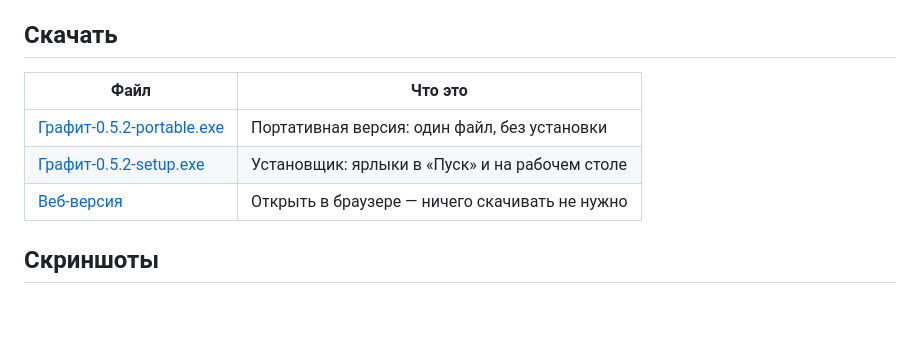
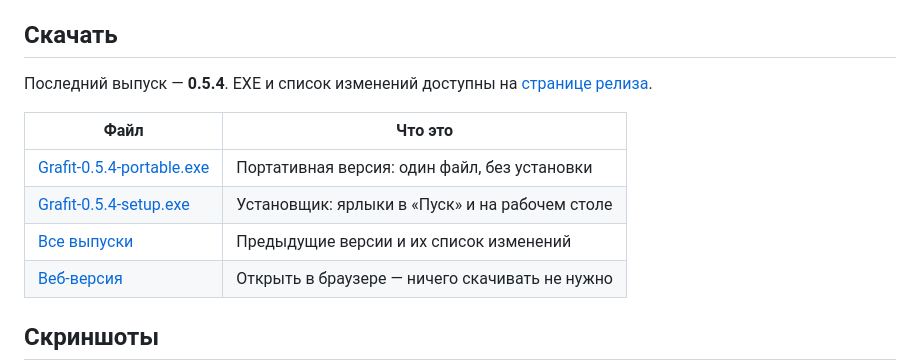
Before and after one commit to Hoccku22/grafit, a Markdown page: README.md, the part around the change. Rendered like a GitHub page; blank space fills up the shorter version.

Commit message:
Update repository landing page for 0.5.4

```diff
--- a/README.md
+++ b/README.md
@@ -25,10 +25,13 @@
 
 ## Скачать
 
+Последний выпуск — **0.5.4**. EXE и список изменений доступны на [странице релиза](https://github.com/Hoccku22/grafit/releases/tag/v0.5.4).
+
 | Файл | Что это |
 |---|---|
-| [Графит-0.5.2-portable.exe](https://github.com/Hoccku22/grafit/releases/latest) | Портативная версия: один файл, без установки |
-| [Графит-0.5.2-setup.exe](https://github.com/Hoccku22/grafit/releases/latest) | Установщик: ярлыки в «Пуск» и на рабочем столе |
+| [Grafit-0.5.4-portable.exe](https://github.com/Hoccku22/grafit/releases/download/v0.5.4/Grafit-0.5.4-portable.exe) | Портативная версия: один файл, без установки |
+| [Grafit-0.5.4-setup.exe](https://github.com/Hoccku22/grafit/releases/download/v0.5.4/Grafit-0.5.4-setup.exe) | Установщик: ярлыки в «Пуск» и на рабочем столе |
+| [Все выпуски](https://github.com/Hoccku22/grafit/releases) | Предыдущие версии и их список изменений |
 | [Веб-версия](https://hoccku22.github.io/grafit/app/) | Открыть в браузере — ничего скачивать не нужно |
 
 ## Скриншоты
```
